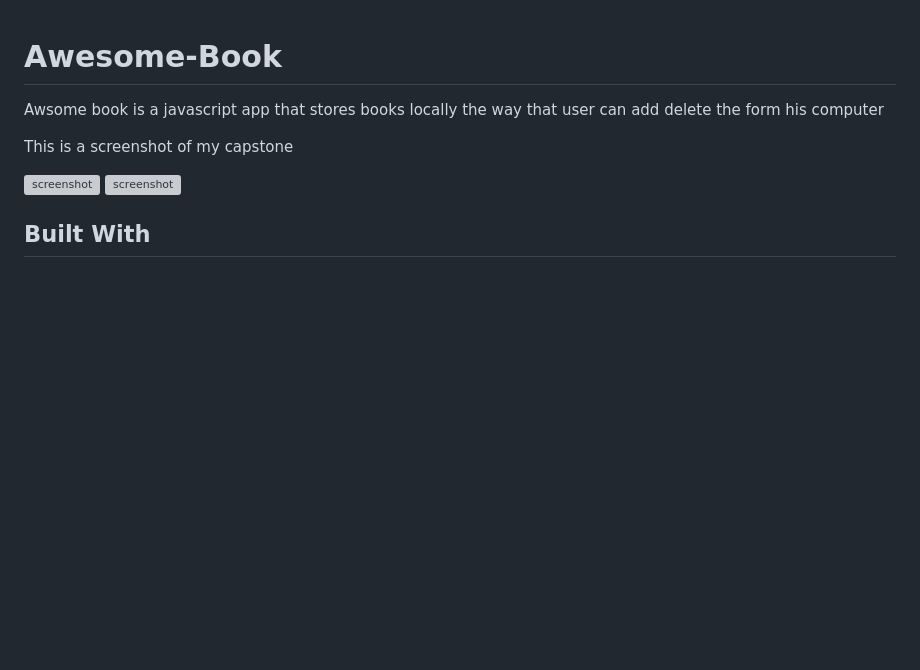
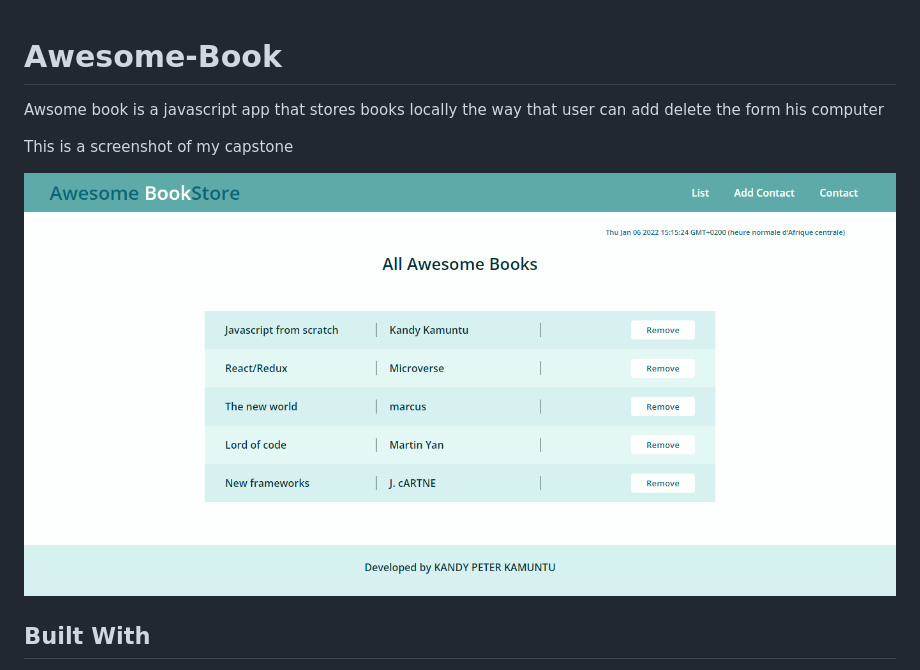
Before and after one commit to Kandy-Peter/Awesome-Book, a Markdown page: README.md, the part around the change. GitHub-like rendering; pictures changed too: img/screenshoot.png (added); blank space fills up the shorter version; grey boxes are pictures that could not be loaded.

```diff
--- a/README.md
+++ b/README.md
@@ -3,7 +3,7 @@ Awsome book is a javascript app that stores books locally the way that user can
 
 This is a screenshot of my capstone
 
-![screenshot](./images/.png) ![screenshot](./images/.png)
+![screenshot](./img/screenshoot.png)
 
 ## Built With
 
```
Also changed, not shown: 3 other files.
